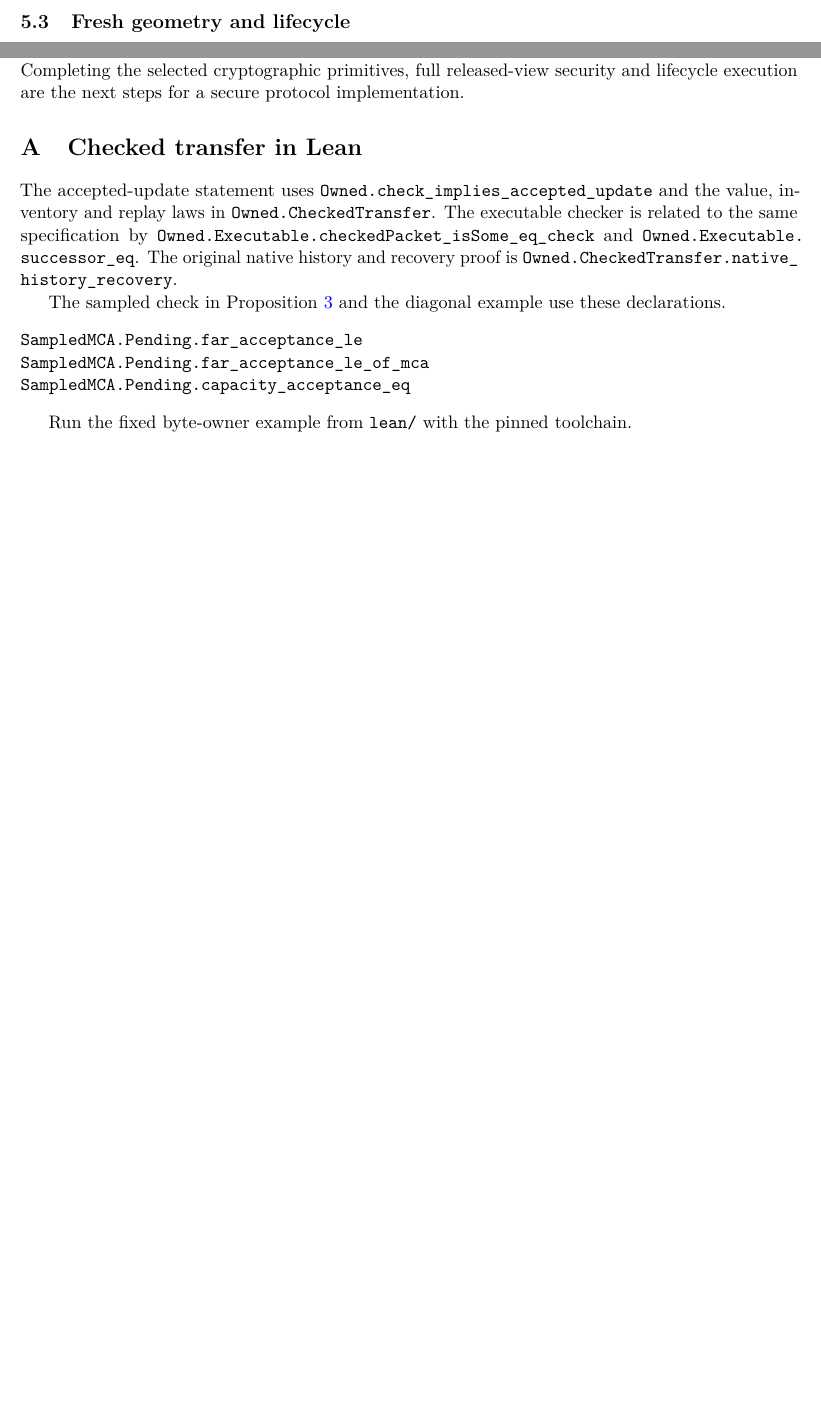
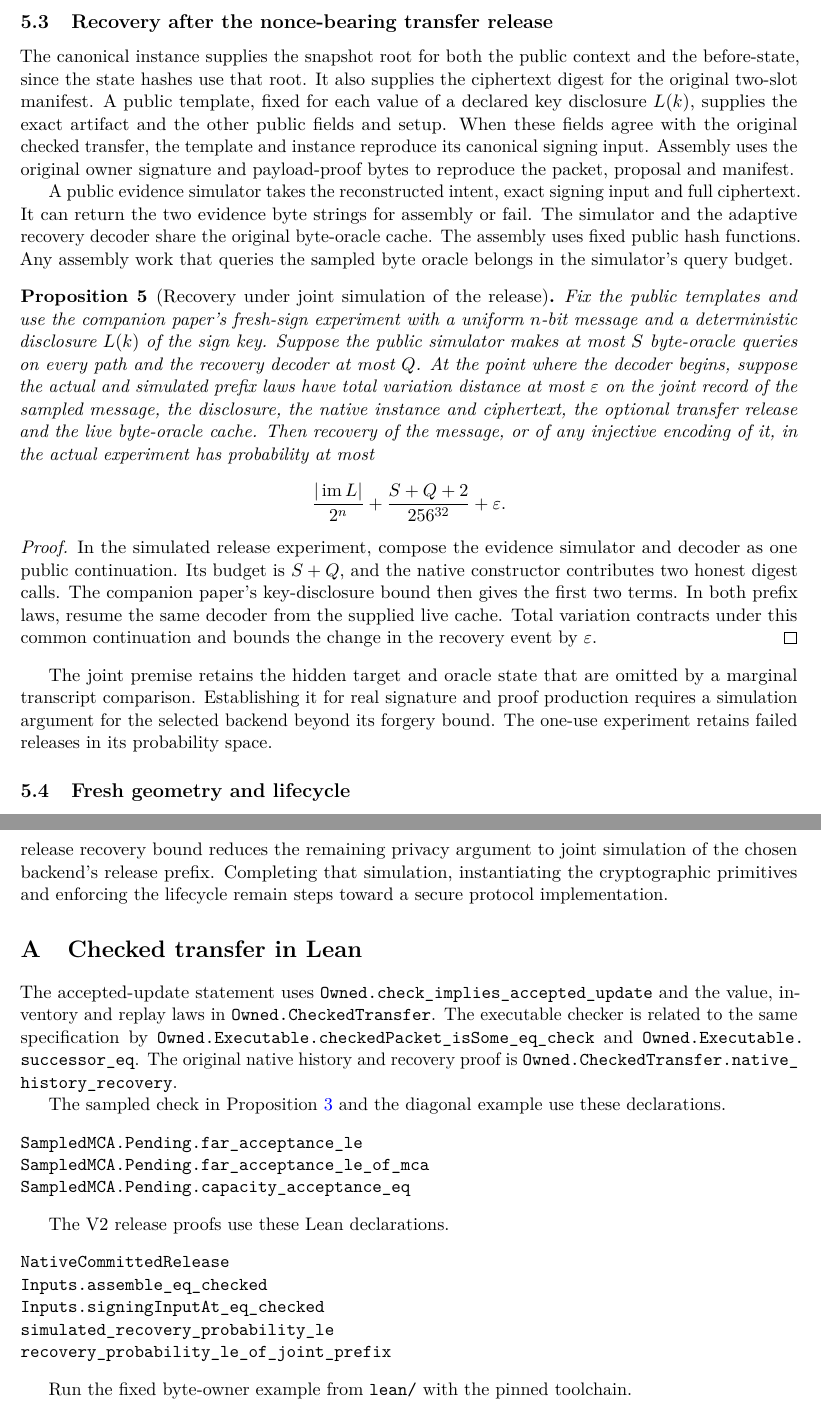
Before and after one commit to what-social-construct/homotopical-encrypt, a LaTeX paper (papers/paper2/construction.tex, which reads papers/paper2/sections/coupled-construction.tex): two parts of pages 8 and 11 of 11 before the commit and two parts of pages 8 and 12 of 12 after it, joined at a grey line, cut at the place of the change, the shorter picture padded with empty space. Compiled offline with pdfLaTeX.

Commit message:
Connect the checked V2 release to the shared-oracle recovery bound

```diff
--- a/papers/paper2/sections/coupled-construction.tex
+++ b/papers/paper2/sections/coupled-construction.tex
@@ -376,6 +376,58 @@ verifier receives the existing full signing message and submitted signature.
 It configures the original authorization interface on the same context and
 packet carrier.
 
+\subsection{Recovery after the nonce-bearing transfer release}
+
+The canonical instance supplies the snapshot root for both the public
+context and the before-state, since the state hashes use that root. It also
+supplies the ciphertext digest for the original two-slot manifest. A public
+template, fixed for each value of a declared key disclosure \(L(k)\), supplies
+the exact artifact and the other public fields and setup. When these fields
+agree with the original checked transfer, the template and instance reproduce
+its canonical signing input. Assembly uses the original owner signature and
+payload-proof bytes to reproduce the packet, proposal and manifest.
+
+A public evidence simulator takes the reconstructed intent, exact signing
+input and full ciphertext. It can return the two evidence byte strings for
+assembly or fail. The simulator and the adaptive recovery decoder share the
+original byte-oracle cache. The assembly uses fixed public hash functions.
+Any assembly work that queries the sampled byte oracle belongs in the
+simulator's query budget.
+
+\begin{proposition}[Recovery under joint simulation of the release]
+\label{prop:joint-release-recovery}
+Fix the public templates and use the companion paper's fresh-sign experiment
+with a uniform \(n\)-bit message and a deterministic disclosure \(L(k)\) of
+the sign key. Suppose the public simulator makes at most \(S\) byte-oracle
+queries on every path and the recovery decoder at most \(Q\). At the point
+where the decoder begins, suppose the
+actual and simulated prefix laws have total variation distance at most
+\(\varepsilon\) on the joint record of the sampled message, the disclosure,
+the native instance and ciphertext, the optional transfer release and the
+live byte-oracle cache. Then recovery of the message, or of any injective
+encoding of it, in the actual experiment has probability at most
+\[
+  \frac{|\operatorname{im}L|}{2^n}+
+  \frac{S+Q+2}{256^{32}}+\varepsilon .
+\]
+\end{proposition}
+
+\begin{proof}
+In the simulated release experiment, compose the evidence simulator and
+decoder as one public continuation. Its budget is \(S+Q\), and the native
+constructor contributes two honest digest calls. The companion paper's
+key-disclosure bound then gives the first two terms. In both prefix laws,
+resume the same decoder from the supplied live cache. Total variation
+contracts under this common continuation and bounds the change in the
+recovery event by \(\varepsilon\).
+\end{proof}
+
+The joint premise retains the hidden target and oracle state that are
+omitted by a marginal transcript comparison. Establishing it for real
+signature and proof production requires a simulation argument for the
+selected backend beyond its forgery bound. The one-use experiment retains
+failed releases in its probability space.
+
 \subsection{Fresh geometry and lifecycle}
 
 The intended lifecycle issues fresh geometry per public encrypted object
@@ -599,9 +651,11 @@ construction.
 Approved execution fixes the actual program, public names, verifier key and
 CRS used by the original owner checker. The raw-root native reference has a
 conditional five-term adaptive forgery reduction. The private-nonce version
-has its own original-context and approved-execution joins. Completing the
-selected cryptographic primitives, full released-view security and lifecycle
-execution are the next steps for a secure protocol implementation.
+has its own original-context and approved-execution joins. Its release
+recovery bound reduces the remaining privacy argument to joint simulation
+of the chosen backend's release prefix. Completing that simulation,
+instantiating the cryptographic primitives and enforcing the lifecycle
+remain steps toward a secure protocol implementation.
 
 \appendix
 \section{Checked transfer in Lean}
@@ -620,6 +674,15 @@ SampledMCA.Pending.far_acceptance_le_of_mca
 SampledMCA.Pending.capacity_acceptance_eq
 \end{verbatim}
 
+The V2 release proofs use these Lean declarations.
+\begin{verbatim}
+NativeCommittedRelease
+Inputs.assemble_eq_checked
+Inputs.signingInputAt_eq_checked
+simulated_recovery_probability_le
+recovery_probability_le_of_joint_prefix
+\end{verbatim}
+
 Run the fixed byte-owner example from \path{lean/} with the pinned toolchain.
 \begin{verbatim}
 lake build Protocol.Transfer.Owned.Demo
```
Also changed, not shown: SEMANTIC-PARITY.md (+4 -0 lines), papers/paper2/DRAFT.md (+9 -0 lines), lean/Protocol/README.md, papers/paper2/README.md, papers/paper2/construction.pdf, 5 other files.
